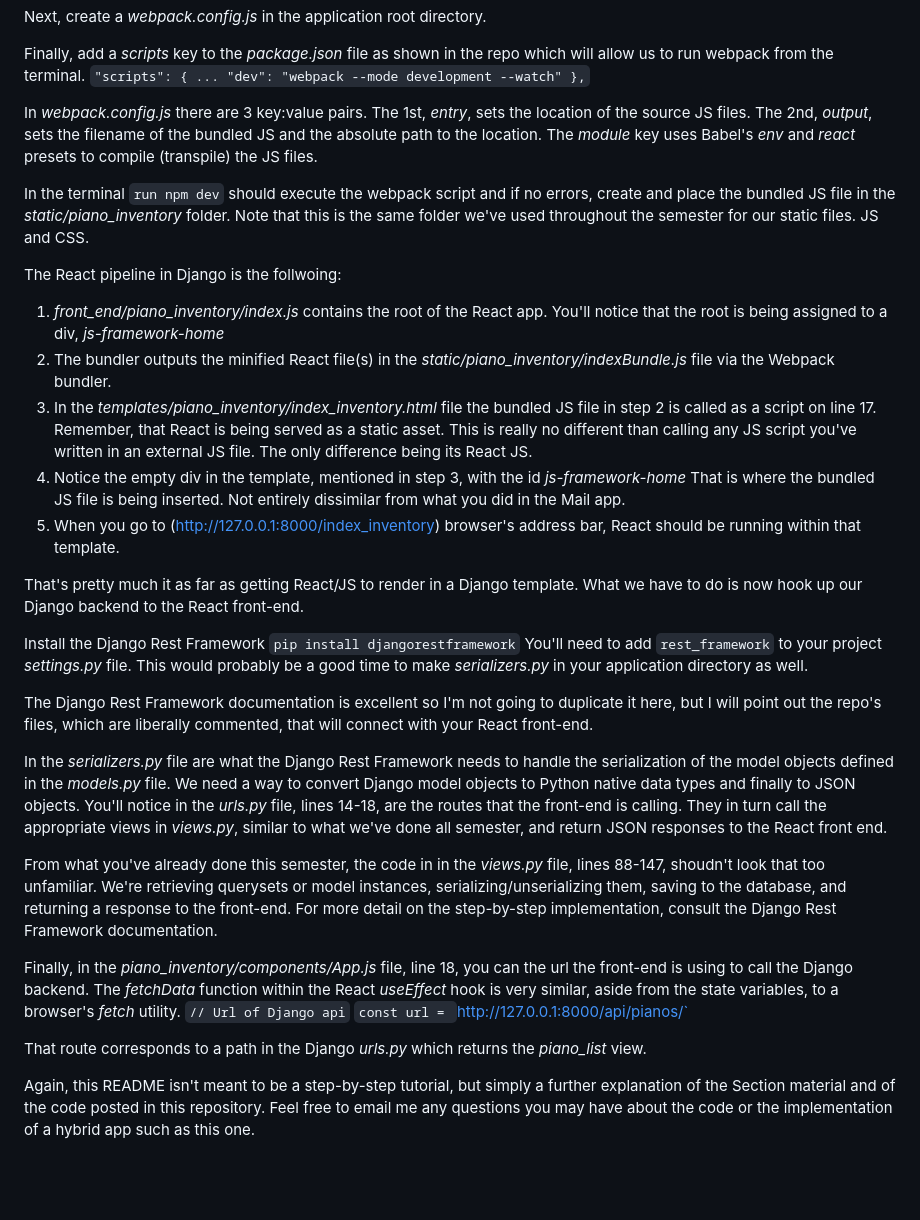
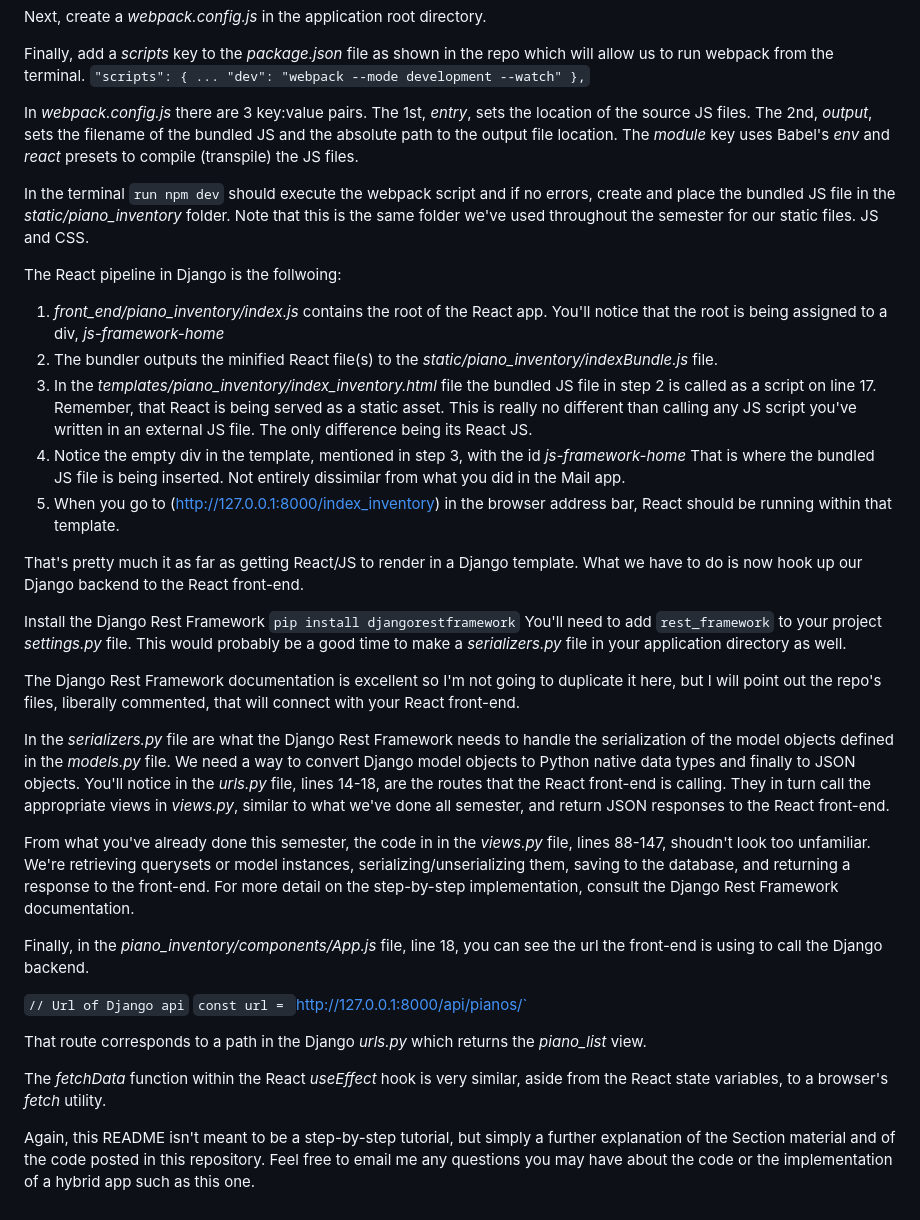
Before and after one commit to nolaProgramierer/django-react-hybrid, a Markdown page: README.md, the part around the change. GitHub-like rendering; blank space fills up the shorter version.

```diff
--- a/README.md
+++ b/README.md
@@ -39,35 +39,38 @@ Finally, add a *scripts* key to the *package.json* file as shown in the repo whi
     "dev": "webpack --mode development --watch"
   },`
 
-In *webpack.config.js* there are 3 key:value pairs.  The 1st, *entry*, sets the location of the source JS files.  The 2nd, *output*, sets the filename of the bundled JS and the absolute path to the location.  The *module* key uses Babel's *env* and *react* presets to compile (transpile) the JS files.
+In *webpack.config.js* there are 3 key:value pairs.  The 1st, *entry*, sets the location of the source JS files.  The 2nd, *output*, sets the filename of the bundled JS and the absolute path to the output file location.  The *module* key uses Babel's *env* and *react* presets to compile (transpile) the JS files.
 
 In the terminal `run npm dev` should execute the webpack script and if no errors, create and place the bundled JS file in the *static/piano_inventory* folder.  Note that this is the same folder we've used throughout the semester for our static files. JS and CSS.
 
 The React pipeline in Django is the follwoing:
 1) *front_end/piano_inventory/index.js* contains the root of the React app. You'll notice that the root is being assigned to a div, *js-framework-home*
-2) The bundler outputs the minified React file(s) in the *static/piano_inventory/indexBundle.js* file via the Webpack bundler.
+2) The bundler outputs the minified React file(s) to the *static/piano_inventory/indexBundle.js* file.
 3) In the *templates/piano_inventory/index_inventory.html* file the bundled JS file in step 2 is called as a script on line 17. Remember, that React is being served as a static asset.  This is really no different than calling any JS script you've written in an external JS file.  The only difference being its React JS.
 4) Notice the empty div in the template, mentioned in step 3, with the id *js-framework-home*  That is where the bundled JS file is being inserted. Not entirely dissimilar from what you did in the Mail app.
-5) When you go to (http://127.0.0.1:8000/index_inventory) browser's address bar, React should be running within that template.
+5) When you go to (http://127.0.0.1:8000/index_inventory) in the browser address bar, React should be running within that template.
 
 That's pretty much it as far as getting React/JS to render in a Django template.  What we have to do is now hook up our Django backend to the React front-end.
 
 Install the Django Rest Framework
 `pip install djangorestframework`
 You'll need to add `rest_framework` to your project *settings.py* file.
-This would probably be a good time to make *serializers.py* in your application directory as well.
+This would probably be a good time to make a *serializers.py* file in your application directory as well.
 
-The Django Rest Framework documentation is excellent so I'm not going to duplicate it here, but I will point out the repo's files, which are liberally commented, that will connect with your React front-end.
+The Django Rest Framework documentation is excellent so I'm not going to duplicate it here, but I will point out the repo's files, liberally commented, that will connect with your React front-end.
 
 In the *serializers.py* file are what the Django Rest Framework needs to handle the serialization of the model objects defined in the *models.py* file.  We need a way to convert Django model objects to Python native data types and finally to JSON objects.
-You'll notice in the *urls.py* file, lines 14-18, are the routes that the front-end is calling.  They in turn call the appropriate views in *views.py*, similar to what we've done all semester, and return JSON responses to the React front end.
+You'll notice in the *urls.py* file, lines 14-18, are the routes that the React front-end is calling.  They in turn call the appropriate views in *views.py*, similar to what we've done all semester, and return JSON responses to the React front-end.
 
-From what you've already done this semester, the code in in the *views.py* file, lines 88-147, shoudn't look that too unfamiliar.  We're retrieving querysets or model instances, serializing/unserializing them, saving to the database, and returning a response to the front-end.  For more detail on the step-by-step implementation, consult the Django Rest Framework documentation.
+From what you've already done this semester, the code in in the *views.py* file, lines 88-147, shoudn't look too unfamiliar.  We're retrieving querysets or model instances, serializing/unserializing them, saving to the database, and returning a response to the front-end.  For more detail on the step-by-step implementation, consult the Django Rest Framework documentation.
 
-Finally, in the *piano_inventory/components/App.js* file, line 18, you can the url the front-end is using to call the Django backend. The *fetchData* function within the React *useEffect* hook is very similar, aside from the state variables, to a browser's *fetch* utility.
+Finally, in the *piano_inventory/components/App.js* file, line 18, you can see the url the front-end is using to call the Django backend.
+
 `// Url of Django api`
 `const url = `http://127.0.0.1:8000/api/pianos/`
 
 That route corresponds to a path in the Django *urls.py* which returns the *piano_list* view.
 
+The *fetchData* function within the React *useEffect* hook is very similar, aside from the React state variables, to a browser's *fetch* utility.
+
 Again, this README isn't meant to be a step-by-step tutorial, but simply a further explanation of the Section material and of the code posted in this repository.  Feel free to email me any questions you may have about the code or the implementation of a hybrid app such as this one.
```
